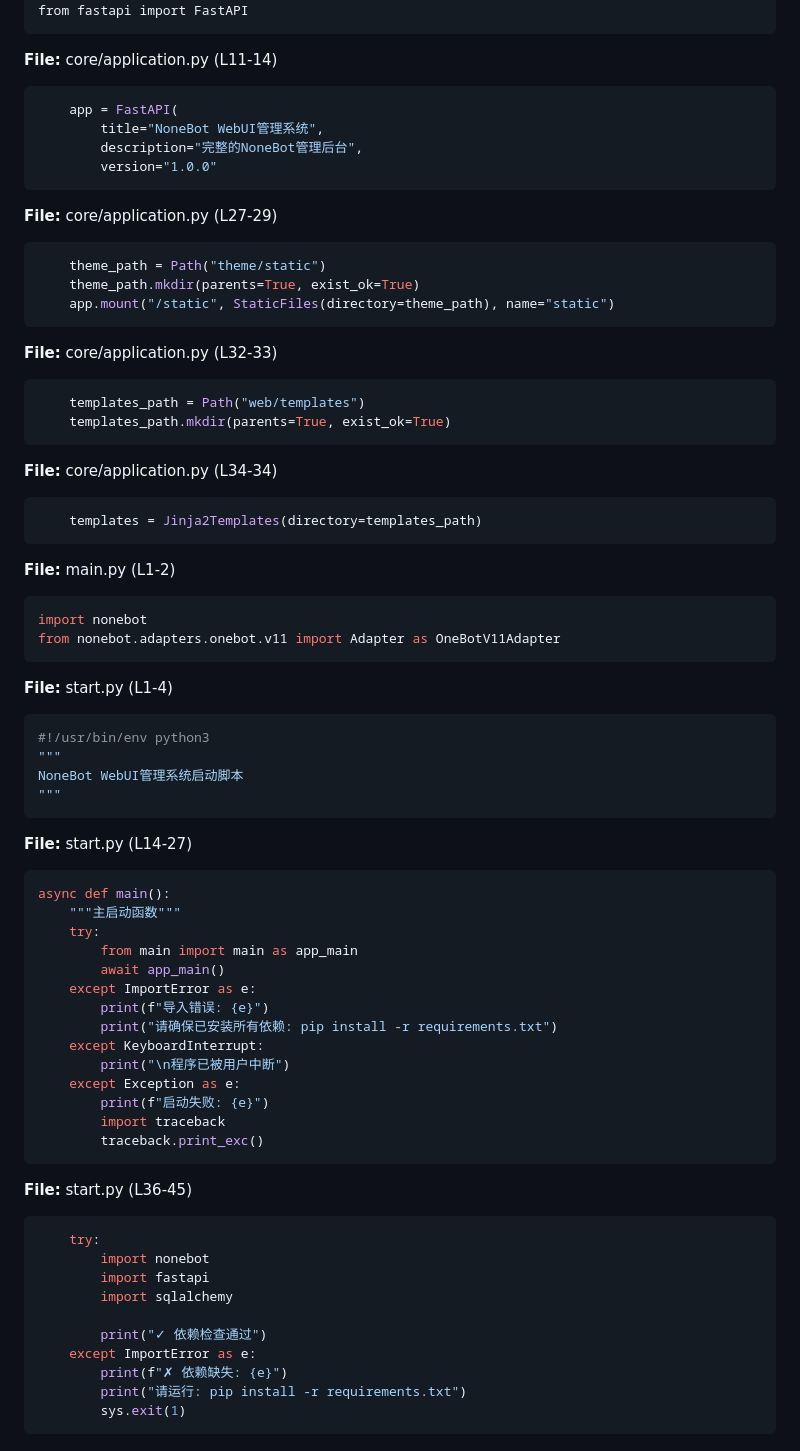
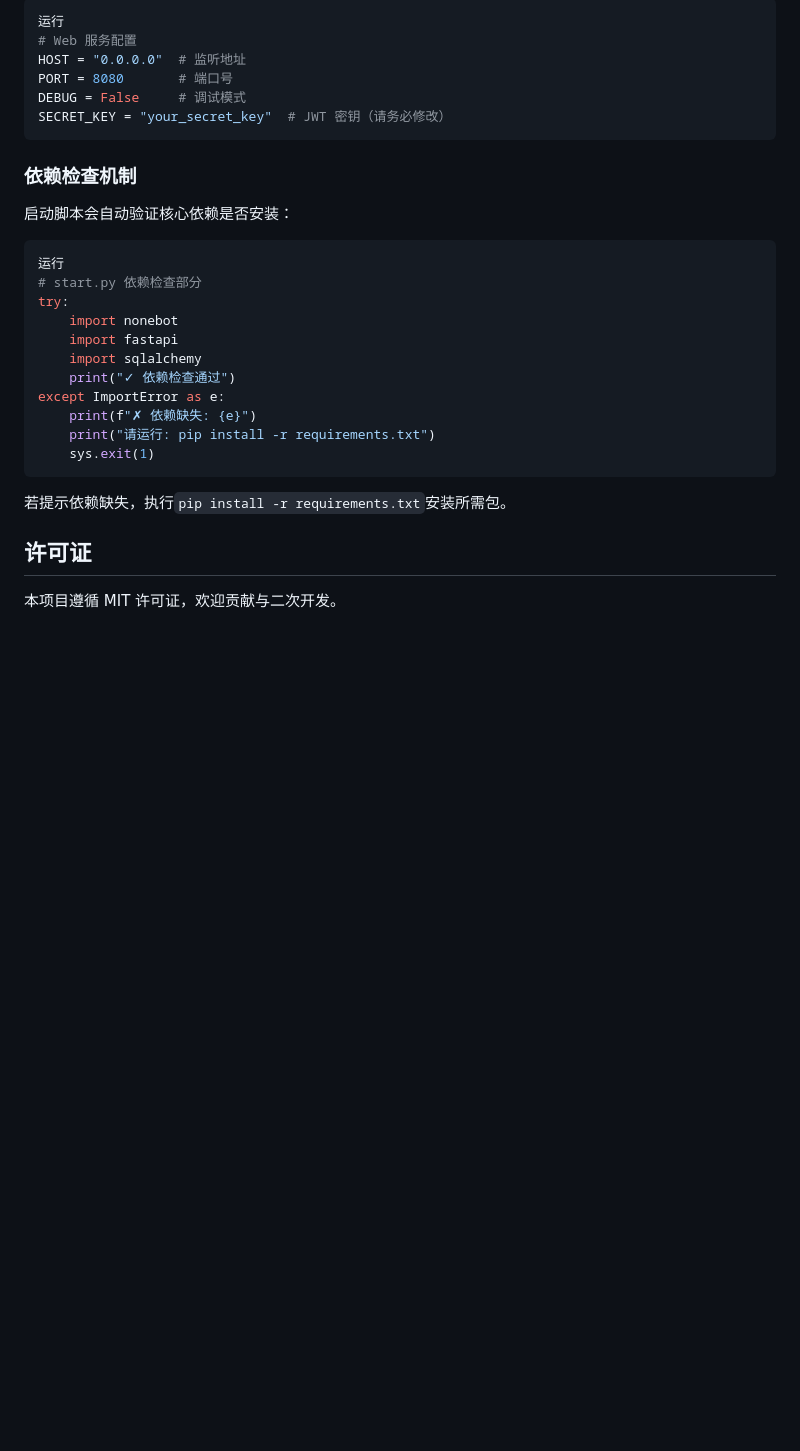
Before and after one commit to qingxuanya/nonebot2-with-webui, a Markdown page: README.md, the part around one of its changes. Drawn GitHub-style; blank space fills up the shorter version.

````diff
--- a/README.md
+++ b/README.md
@@ -79,84 +86,28 @@ Wiki pages you might want to explore:
 
 ```python
-from fastapi import FastAPI
+运行
+# Web 服务配置
+HOST = "0.0.0.0"  # 监听地址
+PORT = 8080       # 端口号
+DEBUG = False     # 调试模式
+SECRET_KEY = "your_secret_key"  # JWT 密钥（请务必修改）
 ```
-
-**File:** core/application.py (L11-14)
+### 依赖检查机制
+启动脚本会自动验证核心依赖是否安装：
 
 ```python
-    app = FastAPI(
-        title="NoneBot WebUI管理系统",
-        description="完整的NoneBot管理后台",
-        version="1.0.0"
+运行
+# start.py 依赖检查部分
+try:
+    import nonebot
+    import fastapi
+    import sqlalchemy
+    print("✓ 依赖检查通过")
+except ImportError as e:
+    print(f"✗ 依赖缺失: {e}")
+    print("请运行: pip install -r requirements.txt")
+    sys.exit(1)
 ```
-
-**File:** core/application.py (L27-29)
-
-```python
-    theme_path = Path("theme/static")
-    theme_path.mkdir(parents=True, exist_ok=True)
-    app.mount("/static", StaticFiles(directory=theme_path), name="static")
-```
-
-**File:** core/application.py (L32-33)
-
-```python
-    templates_path = Path("web/templates")
-    templates_path.mkdir(parents=True, exist_ok=True)
-```
-
-**File:** core/application.py (L34-34)
-
-```python
-    templates = Jinja2Templates(directory=templates_path)
-```
-
-**File:** main.py (L1-2)
-
-```python
-import nonebot
-from nonebot.adapters.onebot.v11 import Adapter as OneBotV11Adapter
-```
-
-**File:** start.py (L1-4)
-
-```python
-#!/usr/bin/env python3
-"""
-NoneBot WebUI管理系统启动脚本
-"""
-```
-
-**File:** start.py (L14-27)
-
-```python
-async def main():
-    """主启动函数"""
-    try:
-        from main import main as app_main
-        await app_main()
-    except ImportError as e:
-        print(f"导入错误: {e}")
-        print("请确保已安装所有依赖: pip install -r requirements.txt")
-    except KeyboardInterrupt:
-        print("\n程序已被用户中断")
-    except Exception as e:
-        print(f"启动失败: {e}")
-        import traceback
-        traceback.print_exc()
-```
-
-**File:** start.py (L36-45)
-
-```python
-    try:
-        import nonebot
-        import fastapi
-        import sqlalchemy
-
-        print("✓ 依赖检查通过")
-    except ImportError as e:
-        print(f"✗ 依赖缺失: {e}")
-        print("请运行: pip install -r requirements.txt")
-        sys.exit(1)
-```
+若提示依赖缺失，执行``` pip install -r requirements.txt ```安装所需包。
+## 许可证
+本项目遵循 MIT 许可证，欢迎贡献与二次开发。
````
Also changed, not shown: other parts of README.md (+71 -64 lines).
